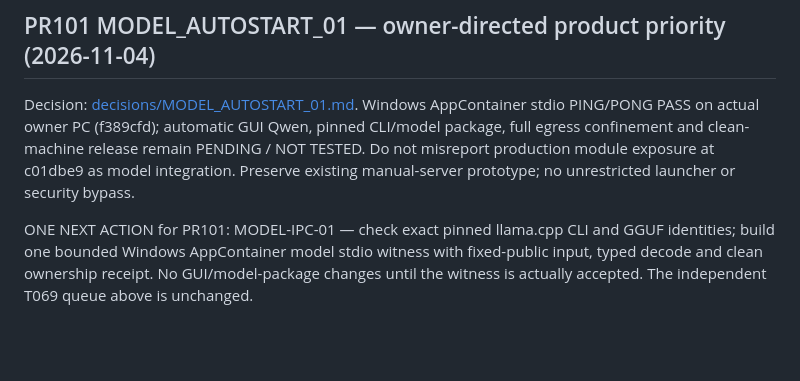
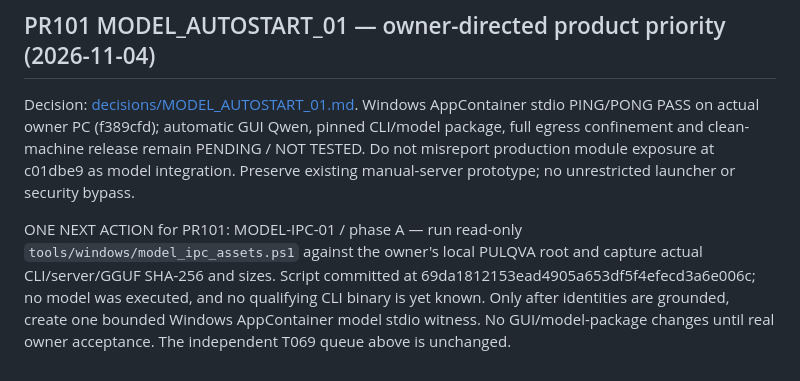
Before and after one commit to yasha1971-coder/PULQVA, a Markdown page: NEXT.md, the part around the change. Drawn GitHub-style; blank space fills up the shorter version.

Commit message:
checkpoint: require local model asset identities before AppContainer CLI witness

```diff
--- a/NEXT.md
+++ b/NEXT.md
@@ -19,4 +19,4 @@ ONE NEXT ACTION for lane A: reconcile its task/INDEX and relevant integration st
 
 Decision: [decisions/MODEL_AUTOSTART_01.md](decisions/MODEL_AUTOSTART_01.md). Windows AppContainer stdio PING/PONG PASS on actual owner PC (f389cfd); automatic GUI Qwen, pinned CLI/model package, full egress confinement and clean-machine release remain PENDING / NOT TESTED. Do not misreport production module exposure at c01dbe9 as model integration. Preserve existing manual-server prototype; no unrestricted launcher or security bypass.
 
-ONE NEXT ACTION for PR101: MODEL-IPC-01 — check exact pinned llama.cpp CLI and GGUF identities; build one bounded Windows AppContainer model stdio witness with fixed-public input, typed decode and clean ownership receipt. No GUI/model-package changes until the witness is actually accepted. The independent T069 queue above is unchanged.
+ONE NEXT ACTION for PR101: MODEL-IPC-01 / phase A — run read-only `tools/windows/model_ipc_assets.ps1` against the owner's local PULQVA root and capture actual CLI/server/GGUF SHA-256 and sizes. Script committed at 69da1812153ead4905a653df5f4efecd3a6e006c; no model was executed, and no qualifying CLI binary is yet known. Only after identities are grounded, create one bounded Windows AppContainer model stdio witness. No GUI/model-package changes until real owner acceptance. The independent T069 queue above is unchanged.
```
